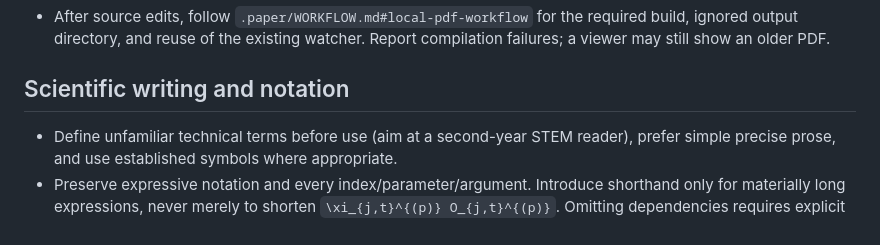
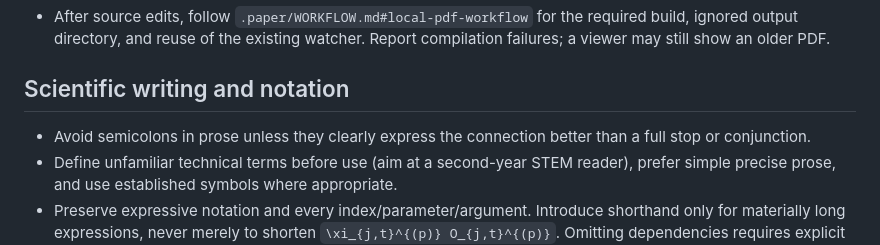
Before and after one commit to m1gwings/paper-scripts, a Markdown page: templates/AGENTS.paper.md, the part around the change. Rendered like a GitHub page.

Commit message:
Prefer full stops or conjunctions over semicolons in paper prose

```diff
--- a/templates/AGENTS.paper.md
+++ b/templates/AGENTS.paper.md
@@ -42,6 +42,7 @@
 
 ## Scientific writing and notation
 
+- Avoid semicolons in prose unless they clearly express the connection better than a full stop or conjunction.
 - Define unfamiliar technical terms before use (aim at a second-year STEM reader),
   prefer simple precise prose, and use established symbols where appropriate.
 - Preserve expressive notation and every index/parameter/argument. Introduce
```
